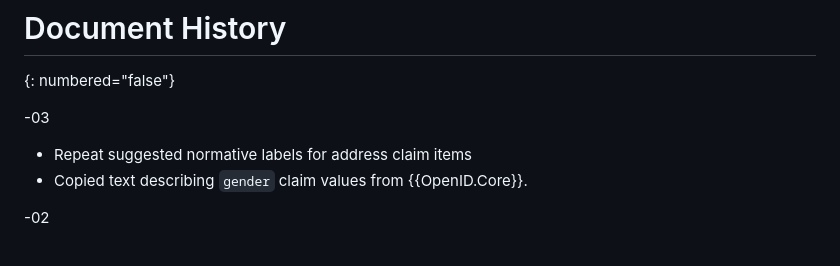
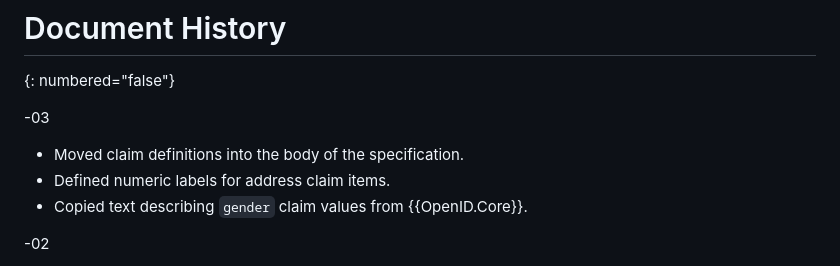
Before and after one commit to ietf-wg-spice/draft-ietf-spice-oidc-cwt, a Markdown page: draft-ietf-spice-oidc-cwt.md, the part around the change. Drawn GitHub-style.

Commit message:
Add missing history entry for moving claim definitions to body of specification

```diff
--- a/draft-ietf-spice-oidc-cwt.md
+++ b/draft-ietf-spice-oidc-cwt.md
@@ -591,7 +591,8 @@ TBD
 
 -03
 
-* Repeat suggested normative labels for address claim items
+* Moved claim definitions into the body of the specification.
+* Defined numeric labels for address claim items.
 * Copied text describing `gender` claim values from {{OpenID.Core}}.
 
 -02
```
